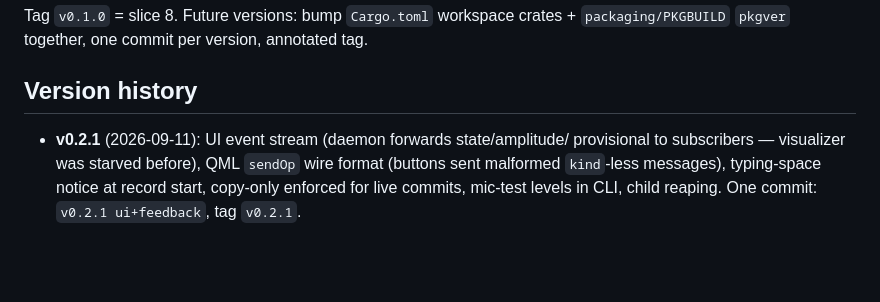
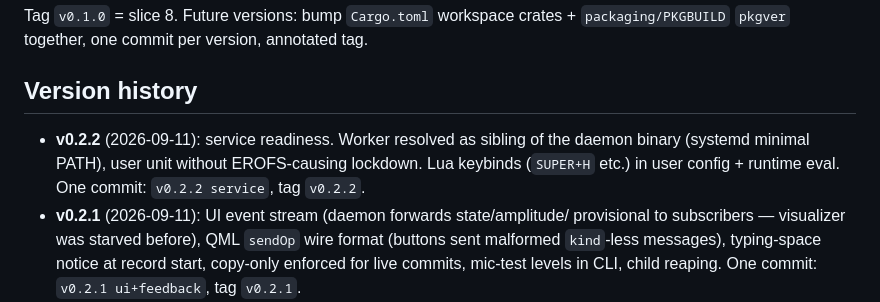
Before and after one commit to SaptodeepSarkar/ArchFlow, a Markdown page: AGENTS.md, the part around the change. GitHub-like rendering; blank space fills up the shorter version.

Commit message:
docs: record v0.2.2 in agent history

```diff
--- a/AGENTS.md
+++ b/AGENTS.md
@@ -21,6 +21,10 @@ Tag `v0.1.0` = slice 8. Future versions: bump `Cargo.toml` workspace crates +
 
 ## Version history
 
+- **v0.2.2** (2026-09-11): service readiness. Worker resolved as sibling of
+  the daemon binary (systemd minimal PATH), user unit without EROFS-causing
+  lockdown. Lua keybinds (`SUPER+H` etc.) in user config + runtime eval.
+  One commit: `v0.2.2 service`, tag `v0.2.2`.
 - **v0.2.1** (2026-09-11): UI event stream (daemon forwards state/amplitude/
   provisional to subscribers — visualizer was starved before), QML `sendOp`
   wire format (buttons sent malformed `kind`-less messages), typing-space
```
